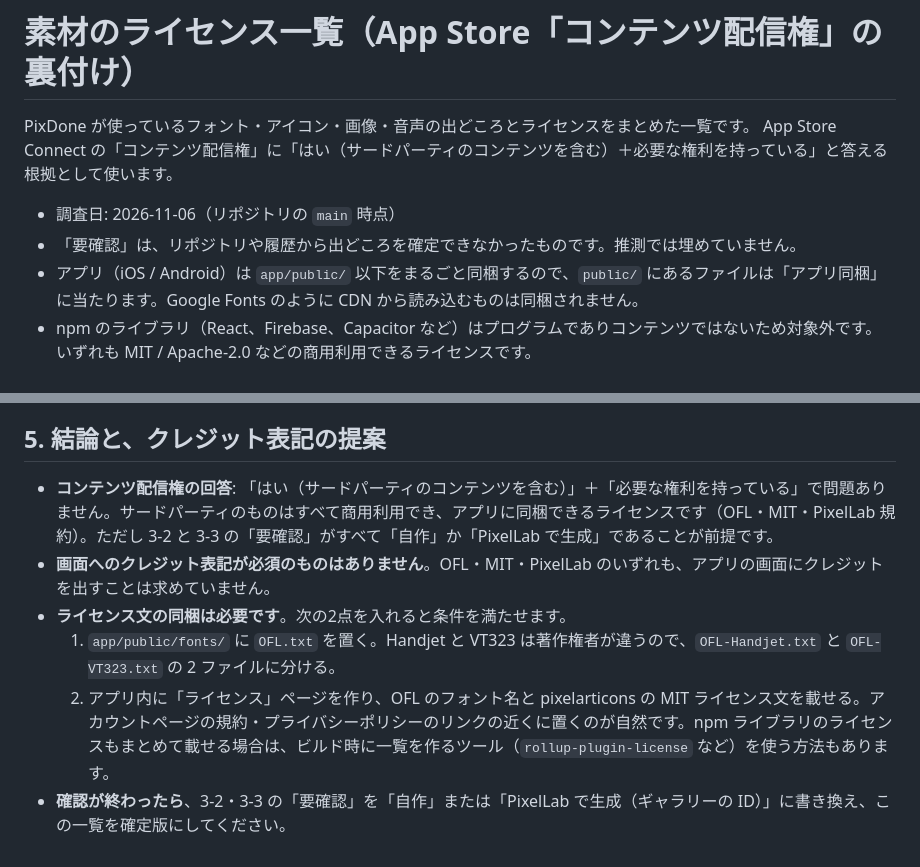
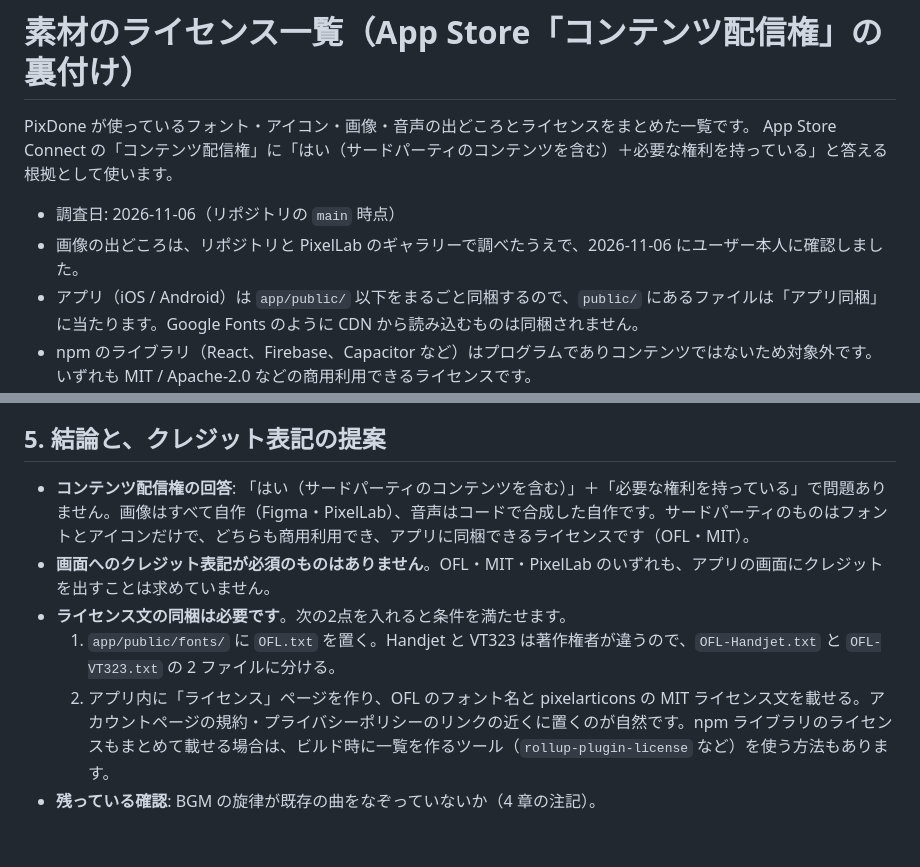
Before and after one commit to akizomo/Pixdone, a Markdown page: docs/ASSET_LICENSES.md, 2 parts joined by grey strips. Drawn GitHub-style.

```diff
--- a/docs/ASSET_LICENSES.md
+++ b/docs/ASSET_LICENSES.md
@@ -4,7 +4,7 @@ PixDone が使っているフォント・アイコン・画像・音声の出ど
 App Store Connect の「コンテンツ配信権」に「はい（サードパーティのコンテンツを含む）＋必要な権利を持っている」と答える根拠として使います。
 
 - 調査日: 2026-11-06（リポジトリの `main` 時点）
-- 「要確認」は、リポジトリや履歴から出どころを確定できなかったものです。推測では埋めていません。
+- 画像の出どころは、リポジトリと PixelLab のギャラリーで調べたうえで、2026-11-06 にユーザー本人に確認しました。
 - アプリ（iOS / Android）は `app/public/` 以下をまるごと同梱するので、`public/` にあるファイルは「アプリ同梱」に当たります。Google Fonts のように CDN から読み込むものは同梱されません。
 - npm のライブラリ（React、Firebase、Capacitor など）はプログラムでありコンテンツではないため対象外です。いずれも MIT / Apache-2.0 などの商用利用できるライセンスです。
 
@@ -87,9 +87,9 @@ PixelLab（https://pixellab.ai ）のアカウントの生成ギャラリーに
 
 ## 5. 結論と、クレジット表記の提案
 
-- **コンテンツ配信権の回答**: 「はい（サードパーティのコンテンツを含む）」＋「必要な権利を持っている」で問題ありません。サードパーティのものはすべて商用利用でき、アプリに同梱できるライセンスです（OFL・MIT・PixelLab 規約）。ただし 3-2 と 3-3 の「要確認」がすべて「自作」か「PixelLab で生成」であることが前提です。
+- **コンテンツ配信権の回答**: 「はい（サードパーティのコンテンツを含む）」＋「必要な権利を持っている」で問題ありません。画像はすべて自作（Figma・PixelLab）、音声はコードで合成した自作です。サードパーティのものはフォントとアイコンだけで、どちらも商用利用でき、アプリに同梱できるライセンスです（OFL・MIT）。
 - **画面へのクレジット表記が必須のものはありません**。OFL・MIT・PixelLab のいずれも、アプリの画面にクレジットを出すことは求めていません。
 - **ライセンス文の同梱は必要です**。次の2点を入れると条件を満たせます。
   1. `app/public/fonts/` に `OFL.txt` を置く。Handjet と VT323 は著作権者が違うので、`OFL-Handjet.txt` と `OFL-VT323.txt` の 2 ファイルに分ける。
   2. アプリ内に「ライセンス」ページを作り、OFL のフォント名と pixelarticons の MIT ライセンス文を載せる。アカウントページの規約・プライバシーポリシーのリンクの近くに置くのが自然です。npm ライブラリのライセンスもまとめて載せる場合は、ビルド時に一覧を作るツール（`rollup-plugin-license` など）を使う方法もあります。
-- **確認が終わったら**、3-2・3-3 の「要確認」を「自作」または「PixelLab で生成（ギャラリーの ID）」に書き換え、この一覧を確定版にしてください。
+- **残っている確認**: BGM の旋律が既存の曲をなぞっていないか（4 章の注記）。
```
Also changed, not shown: other parts of docs/ASSET_LICENSES.md (+16 -16 lines).
